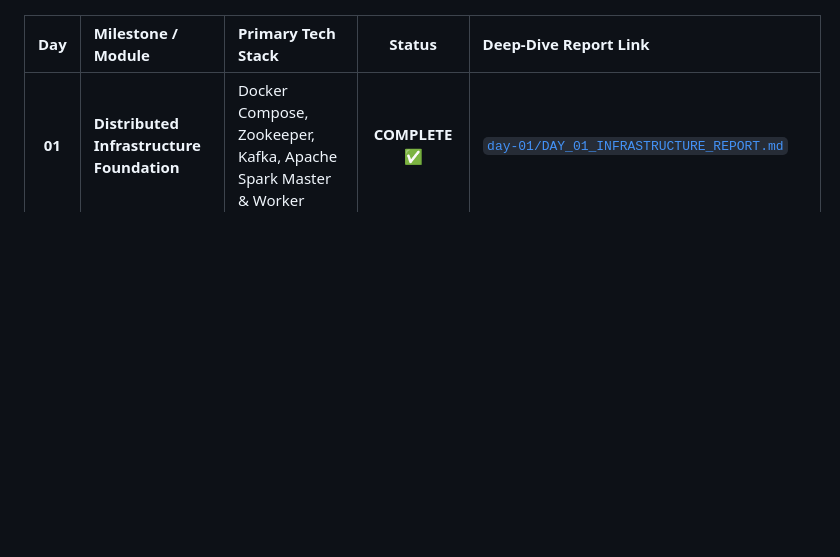
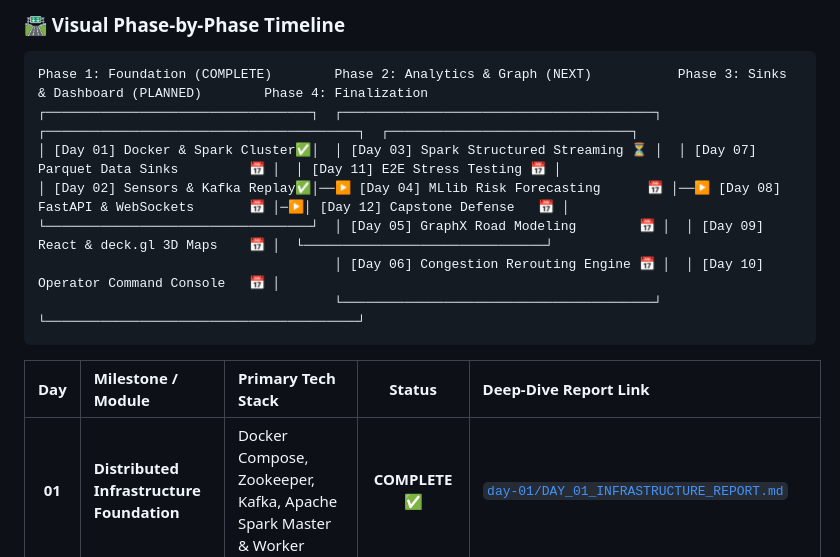
Before and after one commit to charan21042005/urbanix, a Markdown page: _day-notes/README.md, the part around one of its changes. Rendered like a GitHub page; blank space fills up the shorter version.

Commit message:
docs: replace unreadable Mermaid Gantt chart with high-contrast phase milestone diagram and ASCII timeline

````diff
--- a/_day-notes/README.md
+++ b/_day-notes/README.md
@@ -36,3 +70,12 @@ gantt
+### 🛣️ Visual Phase-by-Phase Timeline
+```text
+Phase 1: Foundation (COMPLETE)        Phase 2: Analytics & Graph (NEXT)           Phase 3: Sinks & Dashboard (PLANNED)        Phase 4: Finalization
+┌──────────────────────────────────┐  ┌────────────────────────────────────────┐  ┌────────────────────────────────────────┐  ┌───────────────────────────────┐
+│ [Day 01] Docker & Spark Cluster✅│  │ [Day 03] Spark Structured Streaming ⏳ │  │ [Day 07] Parquet Data Sinks         📅 │  │ [Day 11] E2E Stress Testing 📅 │
+│ [Day 02] Sensors & Kafka Replay✅│──▶ [Day 04] MLlib Risk Forecasting      📅 │──▶ [Day 08] FastAPI & WebSockets       📅 │─▶│ [Day 12] Capstone Defense   📅 │
+└──────────────────────────────────┘  │ [Day 05] GraphX Road Modeling        📅 │  │ [Day 09] React & deck.gl 3D Maps    📅 │  └───────────────────────────────┘
+                                      │ [Day 06] Congestion Rerouting Engine 📅 │  │ [Day 10] Operator Command Console   📅 │
+                                      └────────────────────────────────────────┘  └────────────────────────────────────────┘
 ```
 
 | Day | Milestone / Module | Primary Tech Stack | Status | Deep-Dive Report Link |
````
Also changed, not shown: other parts of _day-notes/README.md (+53 -19 lines).
